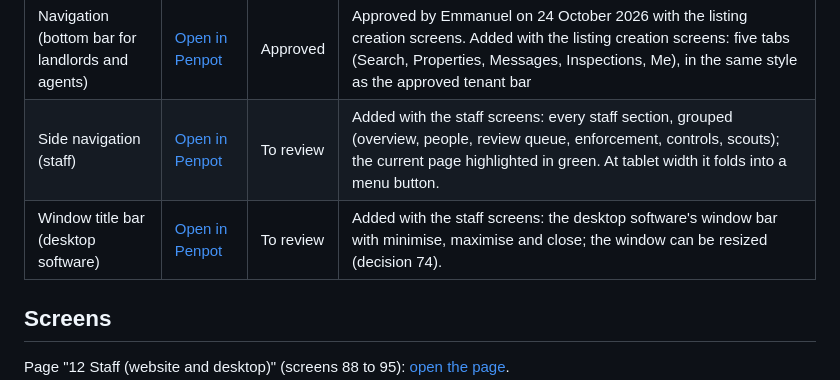
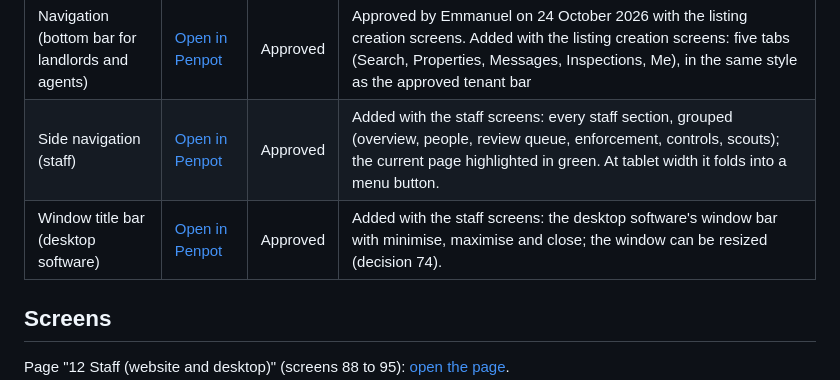
Before and after one commit to projectiles-tech-hub/findhousequick, a Markdown page: docs/designs.md, the part around the change. Drawn GitHub-style.

Commit message:
Design system: staff side navigation and desktop window bar approved with the staff screens
Co-Authored-By: Claude Opus 5.5 <noreply@anthropic.com>
Claude-Session: https://claude.ai/code/session_01AxcXAKHEb19xS6bnoeXwy7

```diff
--- a/docs/designs.md
+++ b/docs/designs.md
@@ -177,8 +177,8 @@ page and names the part (board) it is for, so Penpot can go straight to it.
 | Pidgin length check | [Open in Penpot](https://design.penpot.app/#/workspace?team-id=685eebd9-2ce2-80a4-8008-d5ccd136bc96&file-id=41725af0-a889-809a-8008-d5d0a0c28100&page-id=9f79414e-8c92-80e5-8008-d5d27bcc2301&board-id=9f79414e-8c92-80e5-8008-d5d6158b54f2) | Approved | Approved by Emmanuel on 23 October 2026 with the whole design system. English and sample Pidgin side by side at phone width |
 | Navigation (bottom bar) | [Open in Penpot](https://design.penpot.app/#/workspace?team-id=685eebd9-2ce2-80a4-8008-d5ccd136bc96&file-id=41725af0-a889-809a-8008-d5d0a0c28100&page-id=9f79414e-8c92-80e5-8008-d5d27bcc2301&board-id=2334bd67-c2b7-80bf-8008-d65314225b23) | Approved | Approved by Emmanuel on 24 October 2026 with the search and map screens. Added with the search and map screens: five tabs (Search, Saved, Messages, Inspections, Me); current tab green with a filled icon |
 | Navigation (bottom bar for landlords and agents) | [Open in Penpot](https://design.penpot.app/#/workspace?team-id=685eebd9-2ce2-80a4-8008-d5ccd136bc96&file-id=41725af0-a889-809a-8008-d5d0a0c28100&page-id=a1d0afb0-4097-80c4-8008-d67477c131f7&board-id=a1d0afb0-4097-80c4-8008-d6744914e63e) | Approved | Approved by Emmanuel on 24 October 2026 with the listing creation screens. Added with the listing creation screens: five tabs (Search, Properties, Messages, Inspections, Me), in the same style as the approved tenant bar |
-| Side navigation (staff) | [Open in Penpot](https://design.penpot.app/#/workspace?team-id=685eebd9-2ce2-80a4-8008-d5ccd136bc96&file-id=41725af0-a889-809a-8008-d5d0a0c28100&page-id=7edfee8f-ebaa-8084-8008-d87ff1edbdef&board-id=7edfee8f-ebaa-8084-8008-d88473e0fe58) | To review | Added with the staff screens: every staff section, grouped (overview, people, review queue, enforcement, controls, scouts); the current page highlighted in green. At tablet width it folds into a menu button. |
-| Window title bar (desktop software) | [Open in Penpot](https://design.penpot.app/#/workspace?team-id=685eebd9-2ce2-80a4-8008-d5ccd136bc96&file-id=41725af0-a889-809a-8008-d5d0a0c28100&page-id=7edfee8f-ebaa-8084-8008-d87ff1edbdef&board-id=7edfee8f-ebaa-8084-8008-d880c7216cab) | To review | Added with the staff screens: the desktop software's window bar with minimise, maximise and close; the window can be resized (decision 74). |
+| Side navigation (staff) | [Open in Penpot](https://design.penpot.app/#/workspace?team-id=685eebd9-2ce2-80a4-8008-d5ccd136bc96&file-id=41725af0-a889-809a-8008-d5d0a0c28100&page-id=7edfee8f-ebaa-8084-8008-d87ff1edbdef&board-id=7edfee8f-ebaa-8084-8008-d88473e0fe58) | Approved | Added with the staff screens: every staff section, grouped (overview, people, review queue, enforcement, controls, scouts); the current page highlighted in green. At tablet width it folds into a menu button. |
+| Window title bar (desktop software) | [Open in Penpot](https://design.penpot.app/#/workspace?team-id=685eebd9-2ce2-80a4-8008-d5ccd136bc96&file-id=41725af0-a889-809a-8008-d5d0a0c28100&page-id=7edfee8f-ebaa-8084-8008-d87ff1edbdef&board-id=7edfee8f-ebaa-8084-8008-d880c7216cab) | Approved | Added with the staff screens: the desktop software's window bar with minimise, maximise and close; the window can be resized (decision 74). |
 
 ## Screens
 
```
